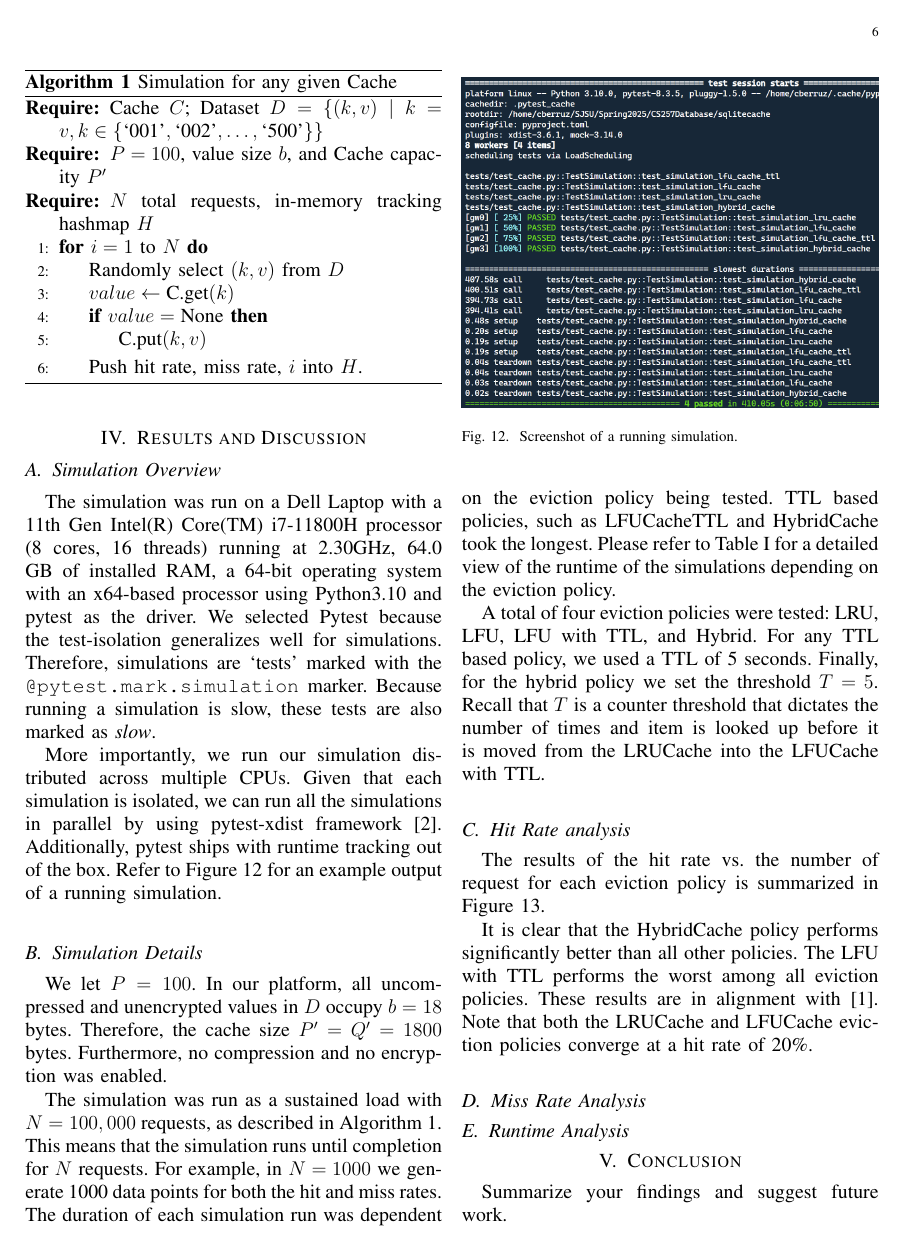
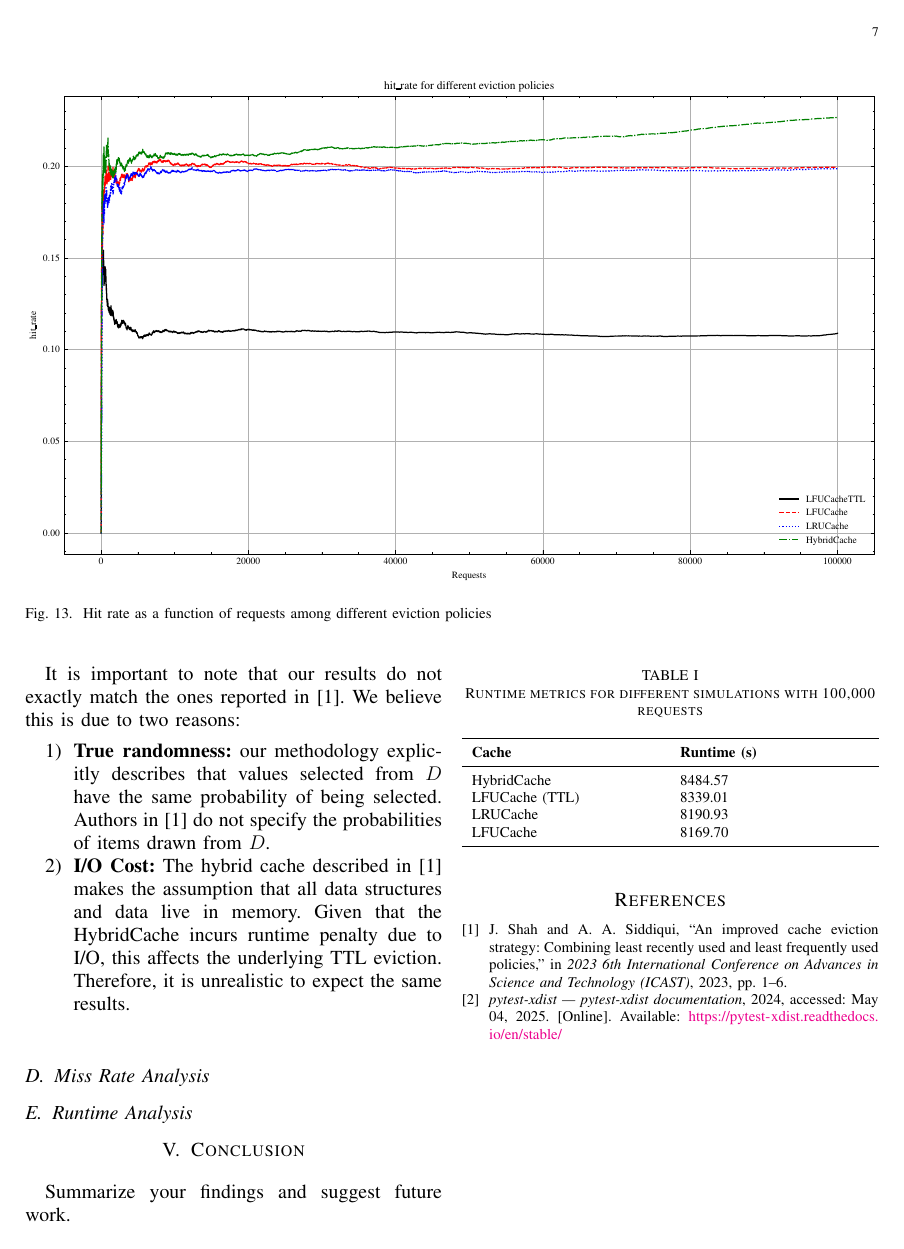
Before and after one commit to ChristoferBerruz/sqlitecache_project_report, a LaTeX paper (report.tex, which reads results.tex): page 6 of 8 before the commit and page 7 of 8 after it. Compiled offline with pdfLaTeX; a missing font is replaced by an installed copy or a similar font; a LaTeX package or settings file that is missing is left out.

Commit message:
Hit rate analysis

```diff
--- a/results.tex
+++ b/results.tex
@@ -87,3 +93,22 @@ policies converge at a hit rate of 20\%.
+It is important to note that our results do not
+exactly match
+the ones reported in~\cite{shah2023ImprovedCacheEviction}.
+We believe this is due to two reasons:
+
+\begin{enumerate}
+    \item \textbf{True randomness:} our methodology explicitly
+    describes that values selected from $D$ have the same
+    probability of being selected. Authors in~\cite{shah2023ImprovedCacheEviction}
+    do not specify the probabilities of items drawn from $D$.
+    \item \textbf{I/O Cost:} The hybrid cache
+    described in~\cite{shah2023ImprovedCacheEviction}
+    makes the assumption that all data structures
+    and data live in memory. Given that the HybridCache
+    incurs runtime penalty due to I/O, this affects
+    the underlying TTL eviction. Therefore,
+    it is unrealistic to expect the same results.
+\end{enumerate}
+
 \subsection{Miss Rate Analysis}
 \begin{figure*}[!htp]
     \centering
```
Also changed, not shown: results.tex (6 more changed lines).
